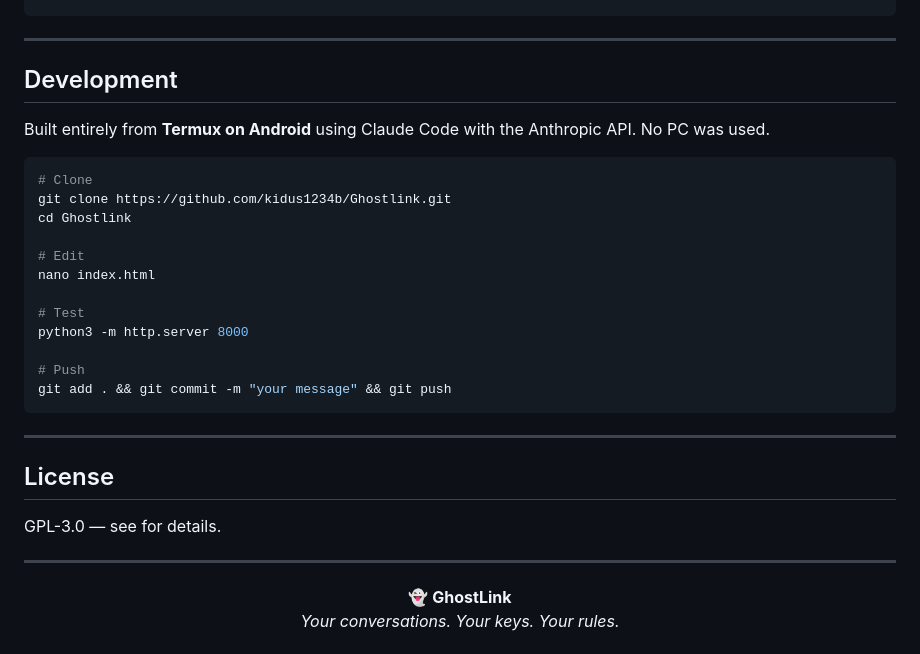
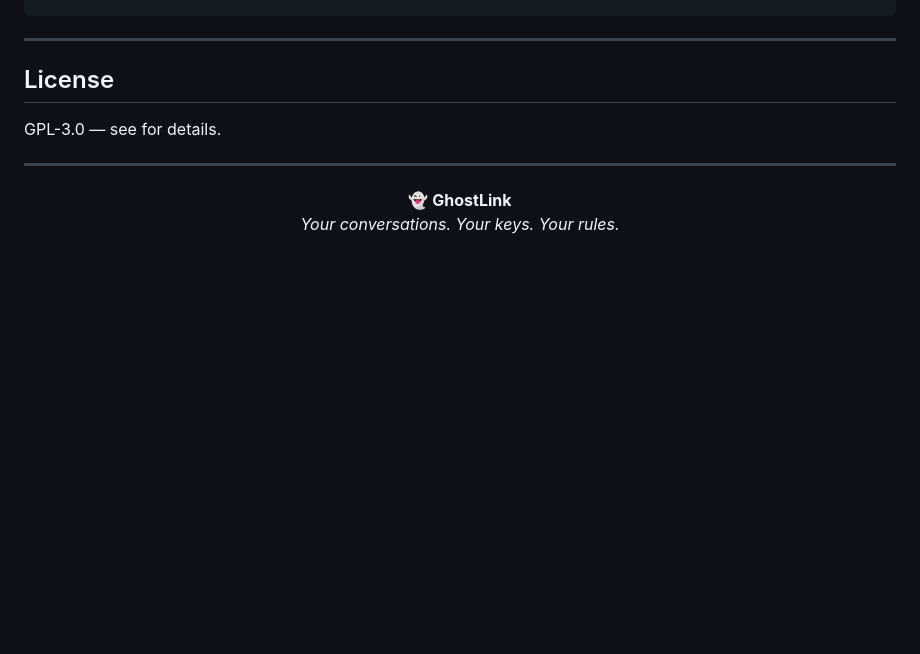
Before and after one commit to kidus1234b/Ghostlink, a Markdown page: README.md, the part around the change. Drawn GitHub-style; blank space fills up the shorter version.

````diff
--- a/README.md
+++ b/README.md
@@ -462,26 +462,6 @@ Ghostlink/
 
 -----
 
-## Development
-
-Built entirely from **Termux on Android** using Claude Code with the Anthropic API. No PC was used.
-
-```bash
-# Clone
-git clone https://github.com/kidus1234b/Ghostlink.git
-cd Ghostlink
-
-# Edit
-nano index.html
-
-# Test
-python3 -m http.server 8000
-
-# Push
-git add . && git commit -m "your message" && git push
-```
-
------
 
 ## License
 
````
